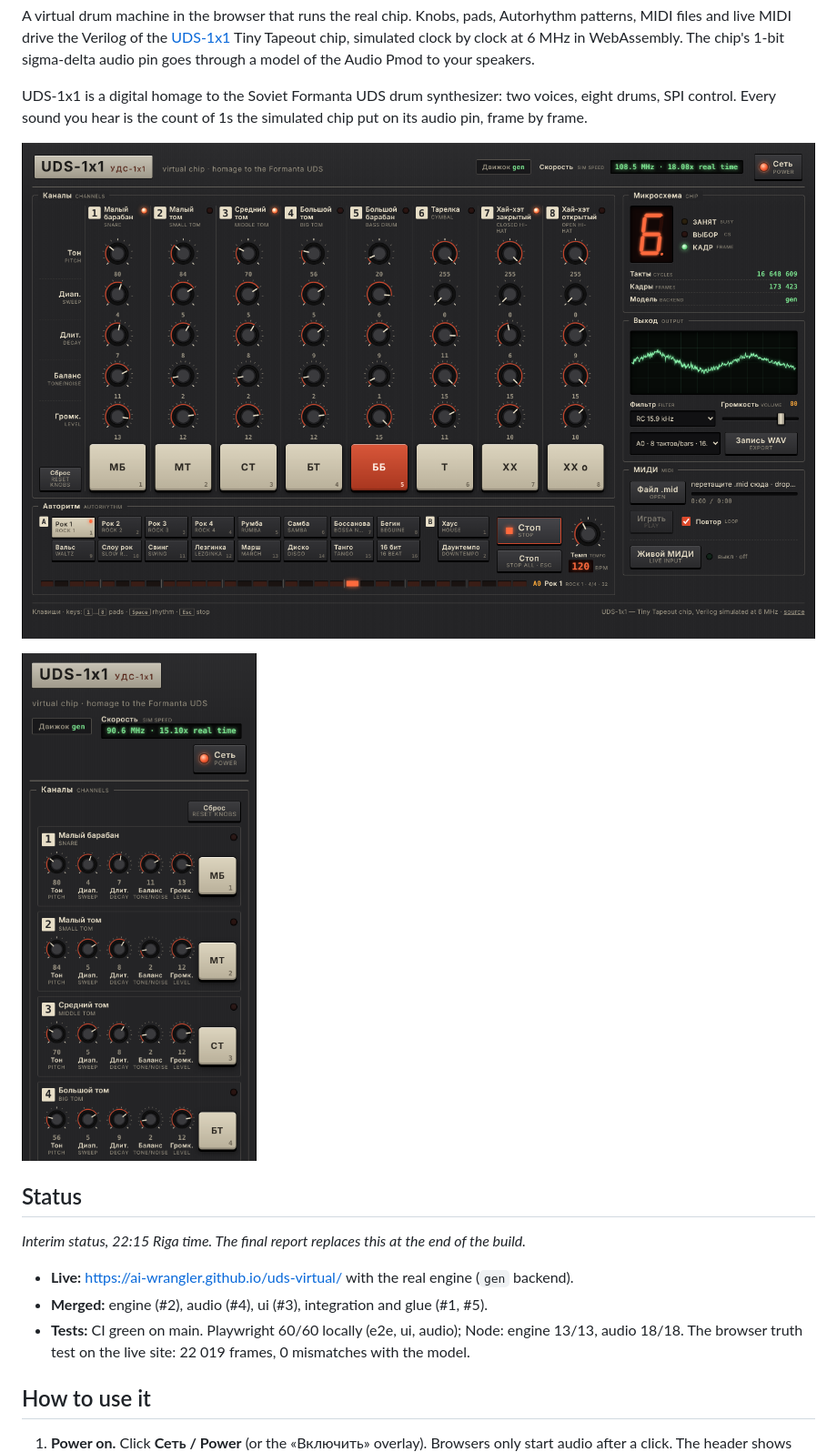
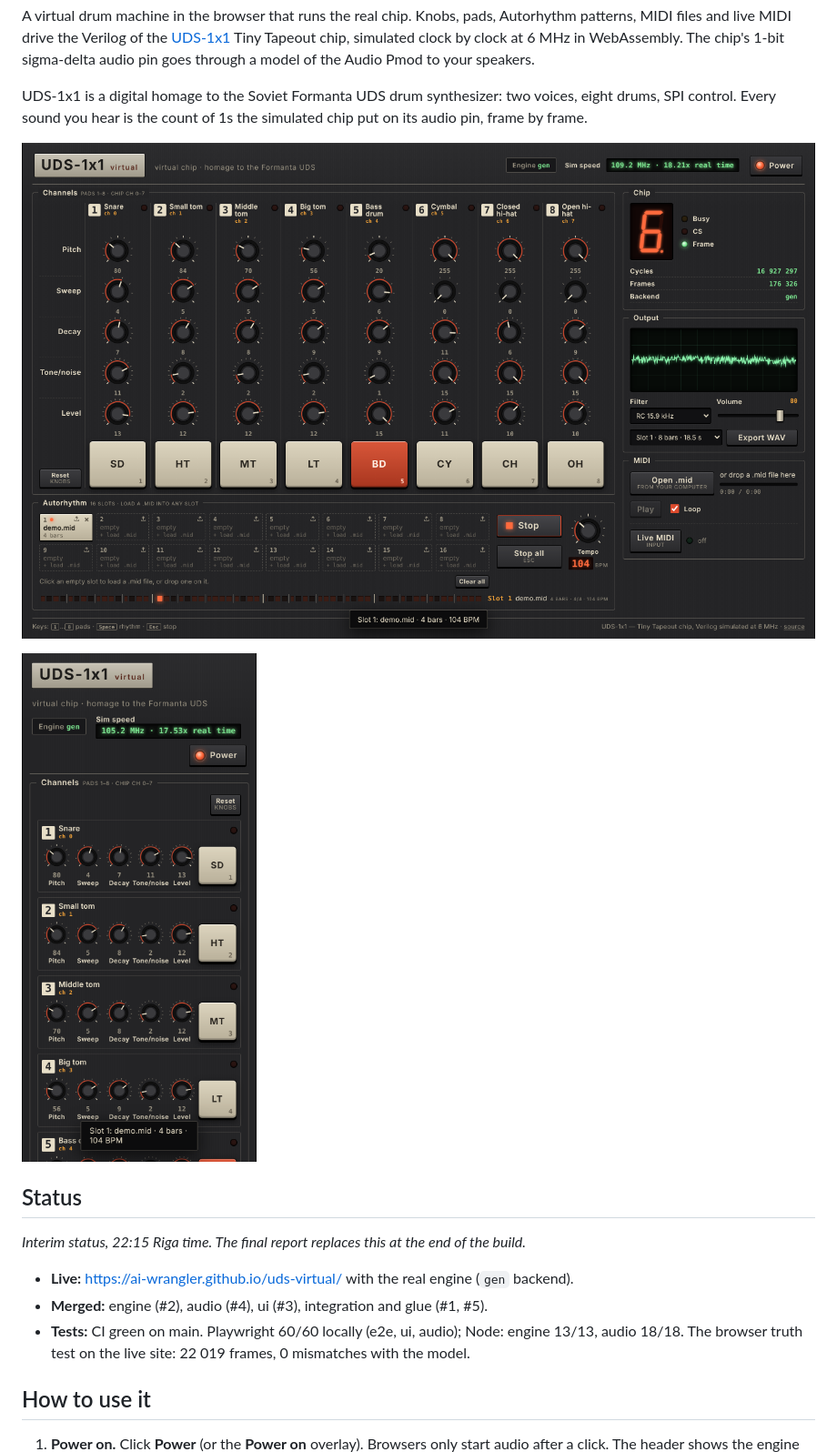
Before and after one commit to ai-wrangler/uds-virtual, a Markdown page: README.md, the part around one of its changes. Shown at 91% size. Rendered like a GitHub page; pictures changed too: docs/screenshots/desktop.png, docs/screenshots/mobile.png.

Commit message:
README and screenshots for the English panel with 16 Autorhythm slots (#9)
Claude-Session: https://claude.ai/code/session_01LDDcqHDgmtcyMeFhNnq9Bm

Co-authored-by: Claude <noreply@anthropic.com>

```diff
--- a/README.md
+++ b/README.md
@@ -27,5 +27,5 @@ _Interim status, 22:15 Riga time. The final report replaces this at the end of t
 
 ## How to use it
 
-1. **Power on.** Click **Сеть / Power** (or the «Включить» overlay). Browsers only start audio after a click.
+1. **Power on.** Click **Power** (or the **Power on** overlay). Browsers only start audio after a click.
    The header shows the engine (`gen` = the real chip) and the simulation speed, e.g.
```
Also changed, not shown: other parts of README.md (+23 -21 lines), 1 other file.
